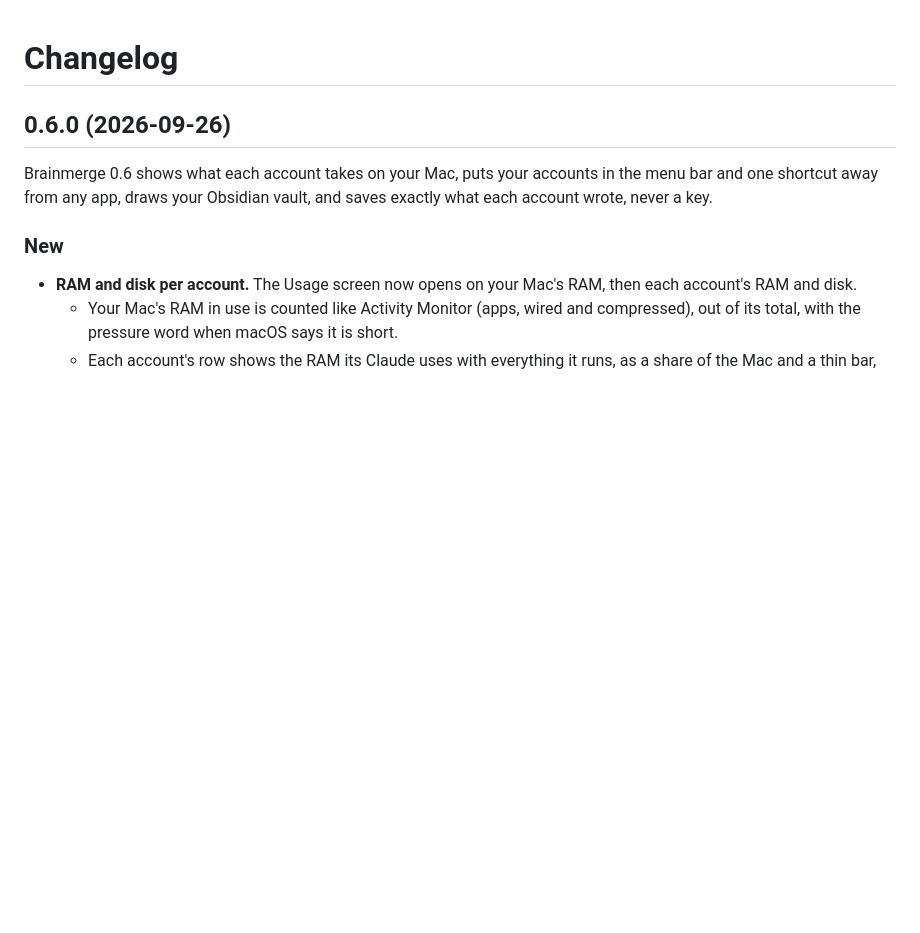
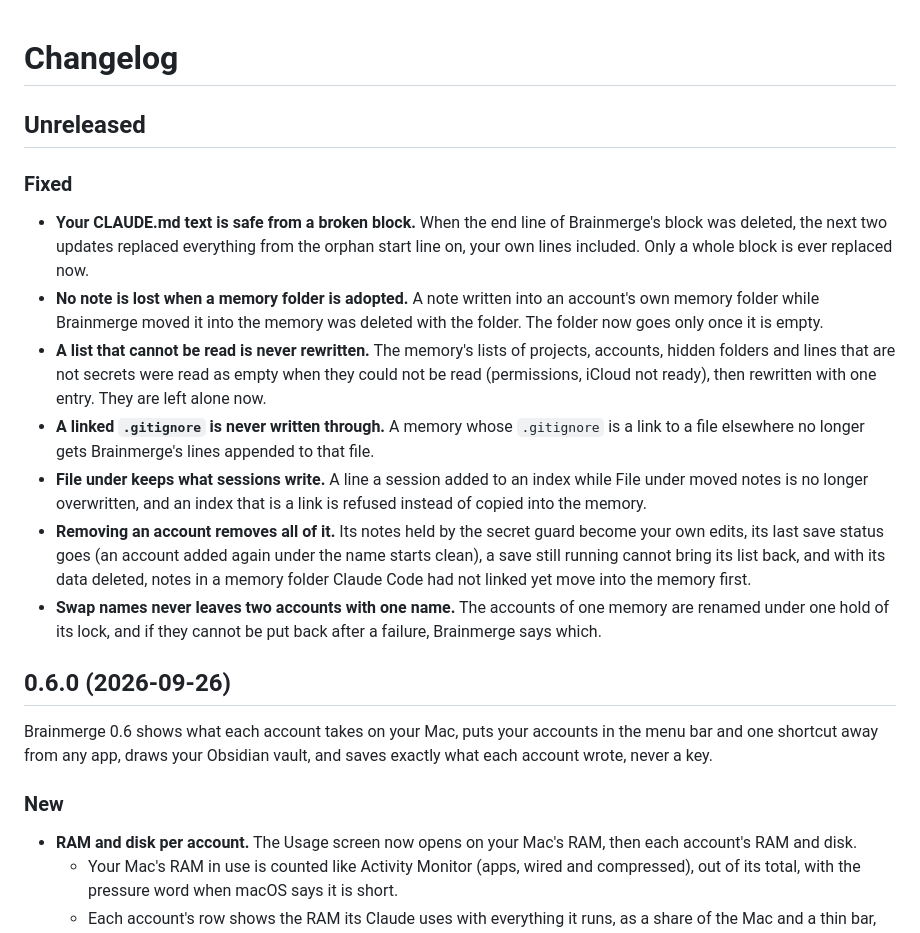
Before and after one commit to ruben4reall/brainmerge, a Markdown page: CHANGELOG.md, the part around the change. Rendered like a GitHub page; blank space fills up the shorter version.

Commit message:
docs: list the 0.6.1 data safety fixes

```diff
--- a/CHANGELOG.md
+++ b/CHANGELOG.md
@@ -1,4 +1,16 @@
 # Changelog
+
+## Unreleased
+
+### Fixed
+
+- **Your CLAUDE.md text is safe from a broken block.** When the end line of Brainmerge's block was deleted, the next two updates replaced everything from the orphan start line on, your own lines included. Only a whole block is ever replaced now.
+- **No note is lost when a memory folder is adopted.** A note written into an account's own memory folder while Brainmerge moved it into the memory was deleted with the folder. The folder now goes only once it is empty.
+- **A list that cannot be read is never rewritten.** The memory's lists of projects, accounts, hidden folders and lines that are not secrets were read as empty when they could not be read (permissions, iCloud not ready), then rewritten with one entry. They are left alone now.
+- **A linked `.gitignore` is never written through.** A memory whose `.gitignore` is a link to a file elsewhere no longer gets Brainmerge's lines appended to that file.
+- **File under keeps what sessions write.** A line a session added to an index while File under moved notes is no longer overwritten, and an index that is a link is refused instead of copied into the memory.
+- **Removing an account removes all of it.** Its notes held by the secret guard become your own edits, its last save status goes (an account added again under the name starts clean), a save still running cannot bring its list back, and with its data deleted, notes in a memory folder Claude Code had not linked yet move into the memory first.
+- **Swap names never leaves two accounts with one name.** The accounts of one memory are renamed under one hold of its lock, and if they cannot be put back after a failure, Brainmerge says which.
 
 ## 0.6.0 (2026-09-26)
 
```
